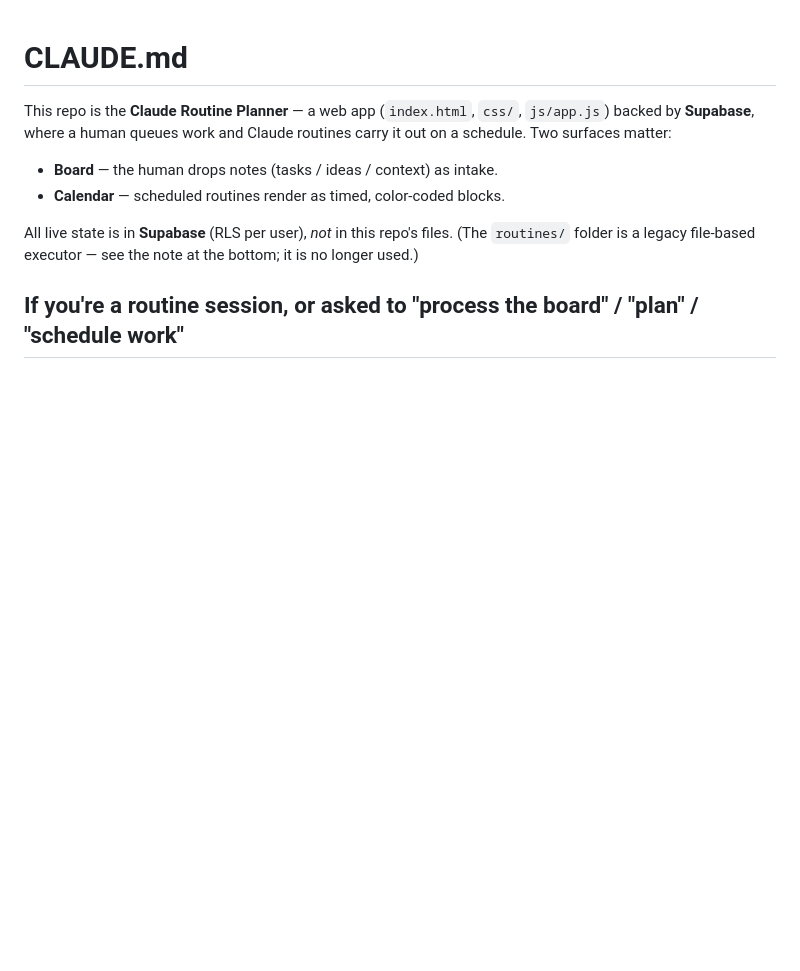
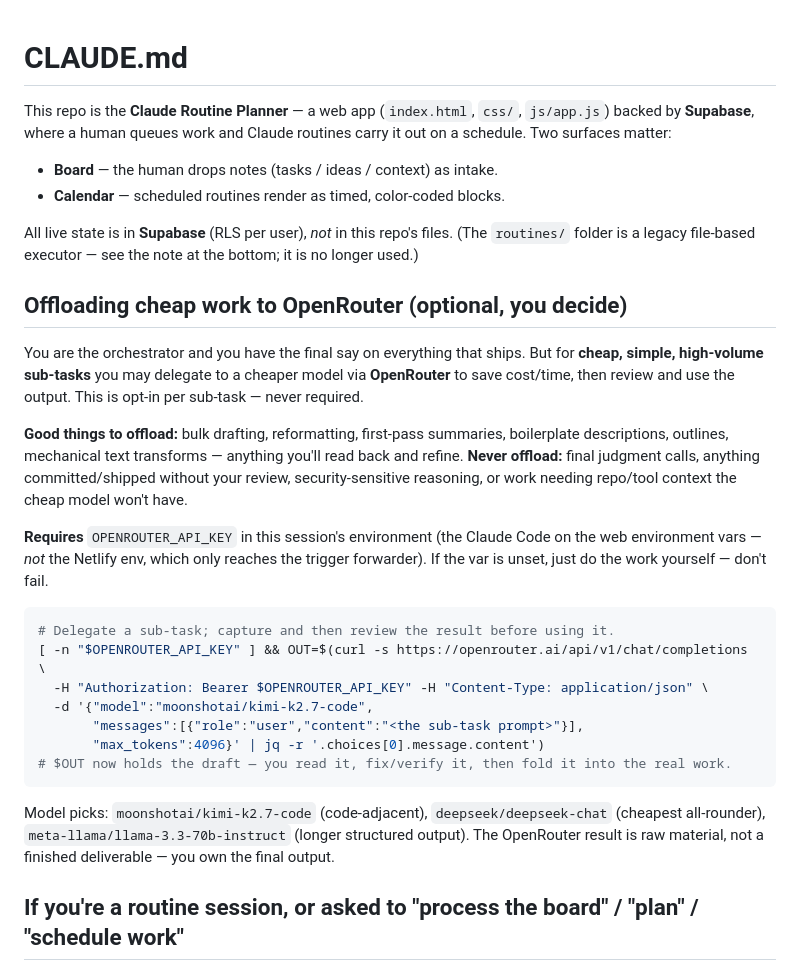
Before and after one commit to ZPARXMarketing/ROUTINER, a Markdown page: CLAUDE.md, the part around the change. GitHub-like rendering; blank space fills up the shorter version.

Commit message:
Document optional OpenRouter delegation for routine sessions
Add a CLAUDE.md section telling routine sessions they may offload cheap,
simple sub-tasks (bulk drafting, reformatting, first-pass summaries) to a
cheaper model via OpenRouter, then review and fold the output into the real
work. Claude stays the orchestrator with final say; offloading is opt-in per
sub-task and is skipped entirely when OPENROUTER_API_KEY is not in the
session environment.

Co-Authored-By: Claude Opus 4.8 <noreply@anthropic.com>
Claude-Session: https://claude.ai/code/session_014gsYzrFjmW84H9tijMHUF2

````diff
--- a/CLAUDE.md
+++ b/CLAUDE.md
@@ -10,6 +10,39 @@ routines carry it out on a schedule. Two surfaces matter:
 All live state is in **Supabase** (RLS per user), *not* in this repo's files.
 (The `routines/` folder is a legacy file-based executor — see the note at the
 bottom; it is no longer used.)
+
+## Offloading cheap work to OpenRouter (optional, you decide)
+
+You are the orchestrator and you have the final say on everything that ships.
+But for **cheap, simple, high-volume sub-tasks** you may delegate to a cheaper
+model via **OpenRouter** to save cost/time, then review and use the output. This
+is opt-in per sub-task — never required.
+
+**Good things to offload:** bulk drafting, reformatting, first-pass summaries,
+boilerplate descriptions, outlines, mechanical text transforms — anything you'll
+read back and refine.
+**Never offload:** final judgment calls, anything committed/shipped without your
+review, security-sensitive reasoning, or work needing repo/tool context the
+cheap model won't have.
+
+**Requires** `OPENROUTER_API_KEY` in this session's environment (the Claude Code
+on the web environment vars — *not* the Netlify env, which only reaches the
+trigger forwarder). If the var is unset, just do the work yourself — don't fail.
+
+```bash
+# Delegate a sub-task; capture and then review the result before using it.
+[ -n "$OPENROUTER_API_KEY" ] && OUT=$(curl -s https://openrouter.ai/api/v1/chat/completions \
+  -H "Authorization: Bearer $OPENROUTER_API_KEY" -H "Content-Type: application/json" \
+  -d '{"model":"moonshotai/kimi-k2.7-code",
+       "messages":[{"role":"user","content":"<the sub-task prompt>"}],
+       "max_tokens":4096}' | jq -r '.choices[0].message.content')
+# $OUT now holds the draft — you read it, fix/verify it, then fold it into the real work.
+```
+
+Model picks: `moonshotai/kimi-k2.7-code` (code-adjacent), `deepseek/deepseek-chat`
+(cheapest all-rounder), `meta-llama/llama-3.3-70b-instruct` (longer structured
+output). The OpenRouter result is raw material, not a finished deliverable — you
+own the final output.
 
 ## If you're a routine session, or asked to "process the board" / "plan" / "schedule work"
 
````
